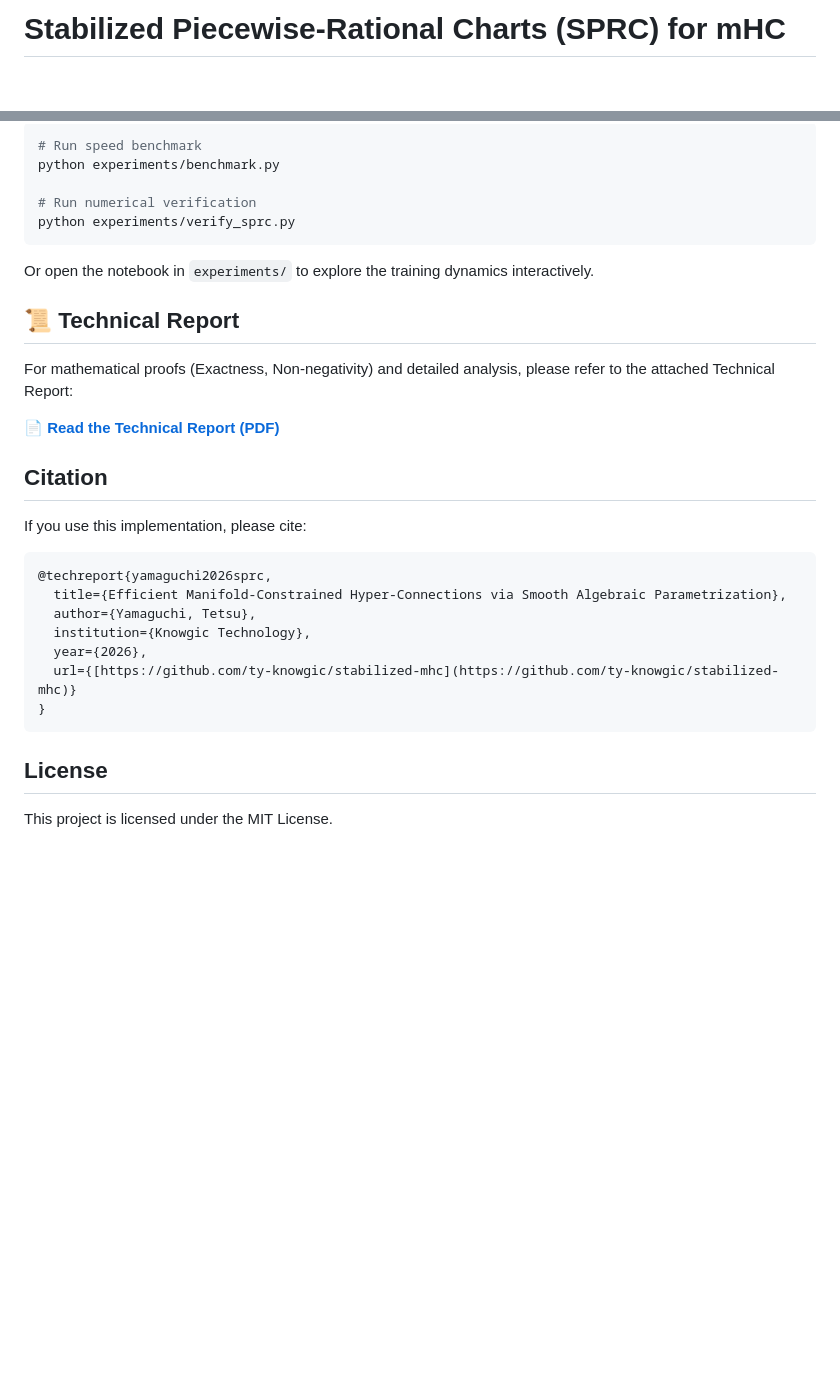
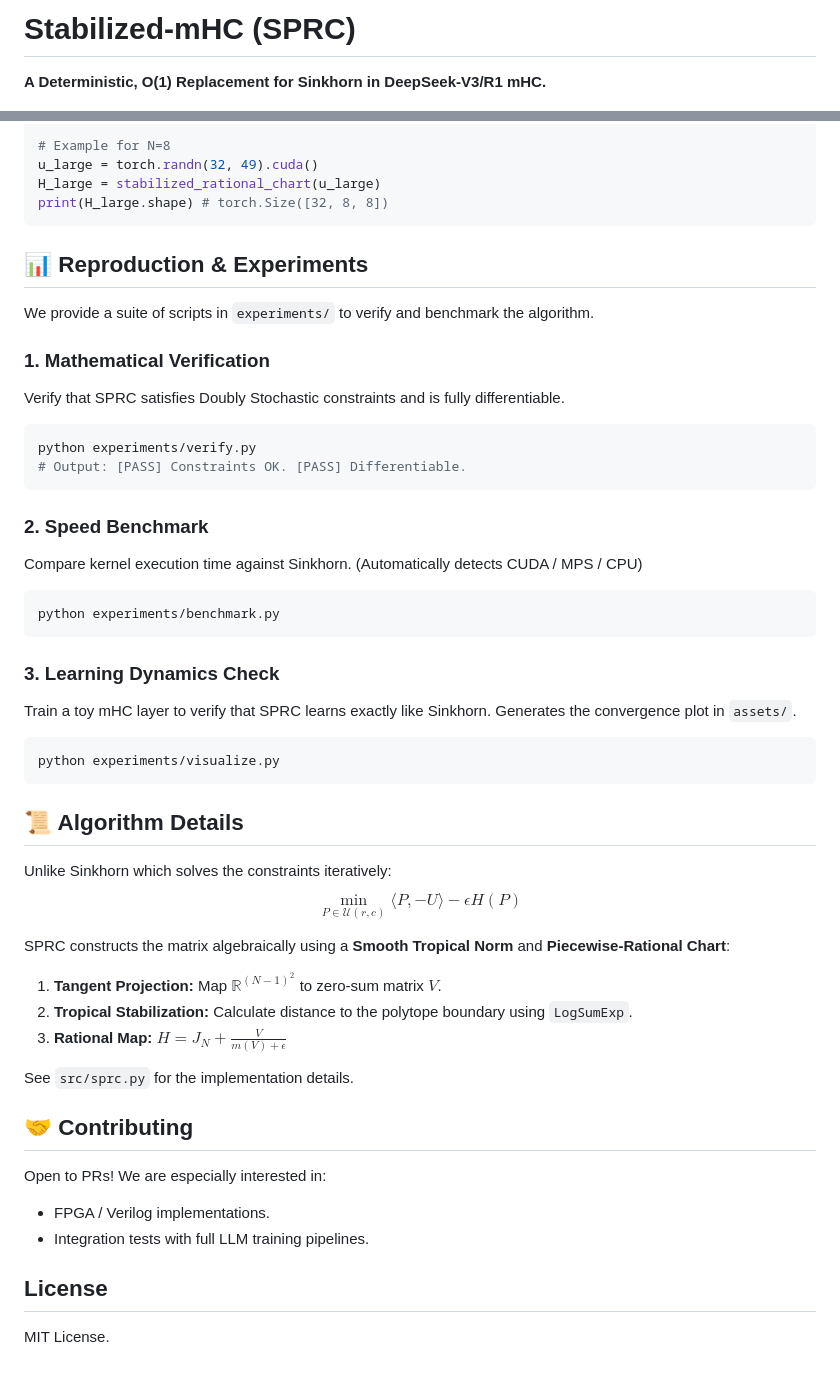
Before and after one commit to ty-knowgic/stabilized-mhc, a Markdown page: README.md, 2 parts joined by grey strips. GitHub-like rendering; blank space fills up the shorter version.

````diff
--- a/README.md
+++ b/README.md
@@ -1,3 +1,5 @@
-# Stabilized Piecewise-Rational Charts (SPRC) for mHC
+# Stabilized-mHC (SPRC)
+
+**A Deterministic, O(1) Replacement for Sinkhorn in DeepSeek-V3/R1 mHC.**
 
 [![License: MIT](https://img.shields.io/badge/License-MIT-yellow.svg)](https://opensource.org/licenses/MIT)
@@ -63,34 +54,55 @@ You can reproduce the benchmark results and training dynamics using the provided
 
-```bash
-# Run speed benchmark
-python experiments/benchmark.py
-
-# Run numerical verification
-python experiments/verify_sprc.py
+```python
+# Example for N=8
+u_large = torch.randn(32, 49).cuda()
+H_large = stabilized_rational_chart(u_large)
+print(H_large.shape) # torch.Size([32, 8, 8])
 ```
 
-Or open the notebook in `experiments/` to explore the training dynamics interactively.
+## 📊 Reproduction & Experiments
 
-## 📜 Technical Report
+We provide a suite of scripts in `experiments/` to verify and benchmark the algorithm.
 
-For mathematical proofs (Exactness, Non-negativity) and detailed analysis, please refer to the attached Technical Report:
+### 1. Mathematical Verification
+Verify that SPRC satisfies Doubly Stochastic constraints and is fully differentiable.
+```bash
+python experiments/verify.py
+# Output: [PASS] Constraints OK. [PASS] Differentiable.
+```
 
-[**📄 Read the Technical Report (PDF)**](./technical_report.pdf)
+### 2. Speed Benchmark
+Compare kernel execution time against Sinkhorn.
+(Automatically detects CUDA / MPS / CPU)
+```bash
+python experiments/benchmark.py
+```
 
-## Citation
+### 3. Learning Dynamics Check
+Train a toy mHC layer to verify that SPRC learns exactly like Sinkhorn.
+Generates the convergence plot in `assets/`.
+```bash
+python experiments/visualize.py
+```
 
-If you use this implementation, please cite:
+## 📜 Algorithm Details
 
-```bibtex
-@techreport{yamaguchi2026sprc,
-  title={Efficient Manifold-Constrained Hyper-Connections via Smooth Algebraic Parametrization},
-  author={Yamaguchi, Tetsu},
-  institution={Knowgic Technology},
-  year={2026},
-  url={[https://github.com/ty-knowgic/stabilized-mhc](https://github.com/ty-knowgic/stabilized-mhc)}
-}
-```
+Unlike Sinkhorn which solves the constraints iteratively:
+$$ \min_{P \in \mathcal{U}(r, c)} \langle P, -U \rangle - \epsilon H(P) $$
+
+SPRC constructs the matrix algebraically using a **Smooth Tropical Norm** and **Piecewise-Rational Chart**:
+
+1.  **Tangent Projection:** Map $\mathbb{R}^{(N-1)^2}$ to zero-sum matrix $V$.
+2.  **Tropical Stabilization:** Calculate distance to the polytope boundary using `LogSumExp`.
+3.  **Rational Map:** $H = J_N + \frac{V}{m(V) + \epsilon}$
+
+See `src/sprc.py` for the implementation details.
+
+## 🤝 Contributing
+
+Open to PRs! We are especially interested in:
+* FPGA / Verilog implementations.
+* Integration tests with full LLM training pipelines.
 
 ## License
 
-This project is licensed under the MIT License.
+MIT License.
````
Also changed, not shown: other parts of README.md (+22 -33 lines), assets/loss_convergence_n8.png (added), 10 other files.
